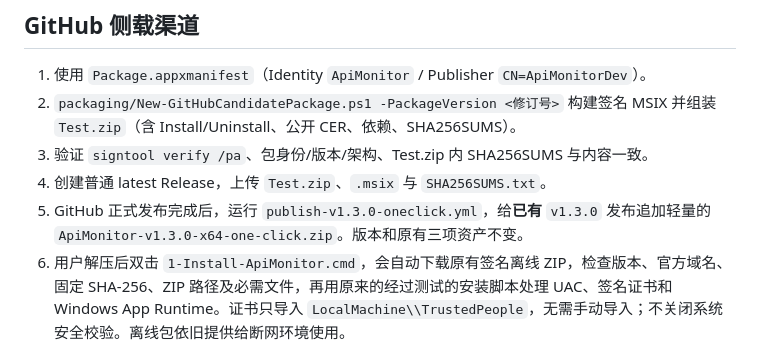
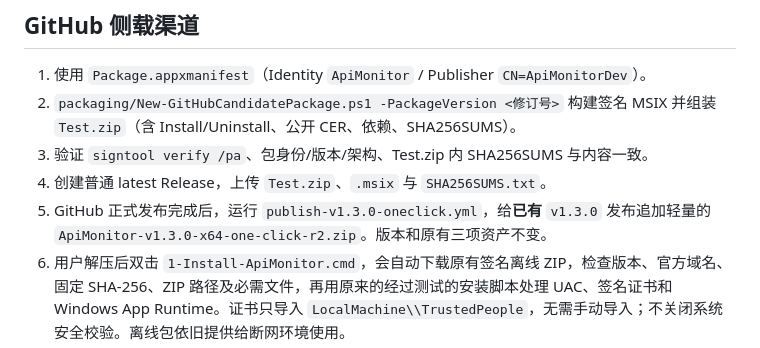
Before and after one commit to KiYouJyo/ApiMonitor, a Markdown page: docs/RELEASE.md, the part around the change. GitHub-like rendering.

Commit message:
release: append verified r2 installer and retire only the known-broken original after upload

```diff
--- a/docs/RELEASE.md
+++ b/docs/RELEASE.md
@@ -21,7 +21,7 @@
 2. `packaging/New-GitHubCandidatePackage.ps1 -PackageVersion <修订号>` 构建签名 MSIX 并组装 `Test.zip`（含 Install/Uninstall、公开 CER、依赖、SHA256SUMS）。
 3. 验证 `signtool verify /pa`、包身份/版本/架构、Test.zip 内 SHA256SUMS 与内容一致。
 4. 创建普通 latest Release，上传 `Test.zip`、`.msix` 与 `SHA256SUMS.txt`。
-5. GitHub 正式发布完成后，运行 `publish-v1.3.0-oneclick.yml`，给**已有** `v1.3.0` 发布追加轻量的 `ApiMonitor-v1.3.0-x64-one-click.zip`。版本和原有三项资产不变。
+5. GitHub 正式发布完成后，运行 `publish-v1.3.0-oneclick.yml`，给**已有** `v1.3.0` 发布追加轻量的 `ApiMonitor-v1.3.0-x64-one-click-r2.zip`。版本和原有三项资产不变。
 6. 用户解压后双击 `1-Install-ApiMonitor.cmd`，会自动下载原有签名离线 ZIP，检查版本、官方域名、固定 SHA-256、ZIP 路径及必需文件，再用原来的经过测试的安装脚本处理 UAC、签名证书和 Windows App Runtime。证书只导入 `LocalMachine\\TrustedPeople`，无需手动导入；不关闭系统安全校验。离线包依旧提供给断网环境使用。
 5. GitHub 更新检查只在用户点击时访问 Releases API。
 
```
